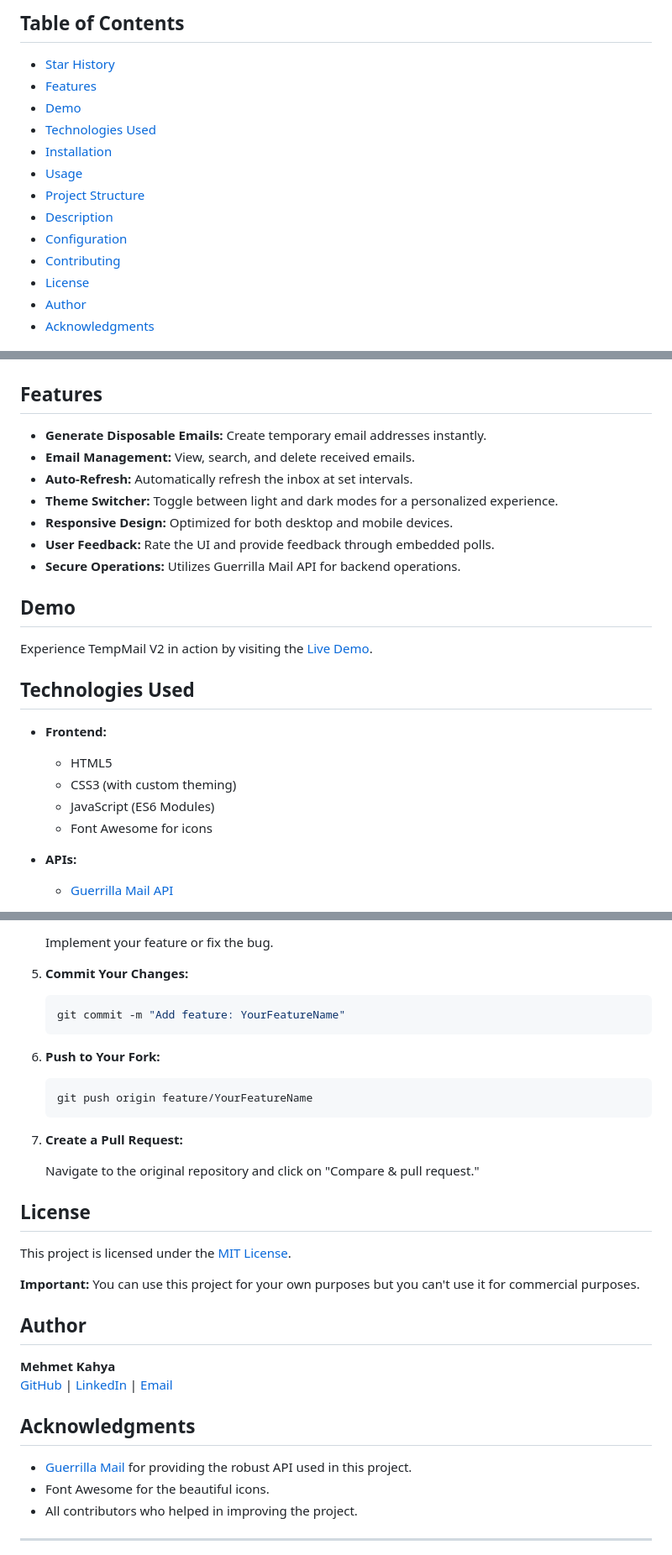
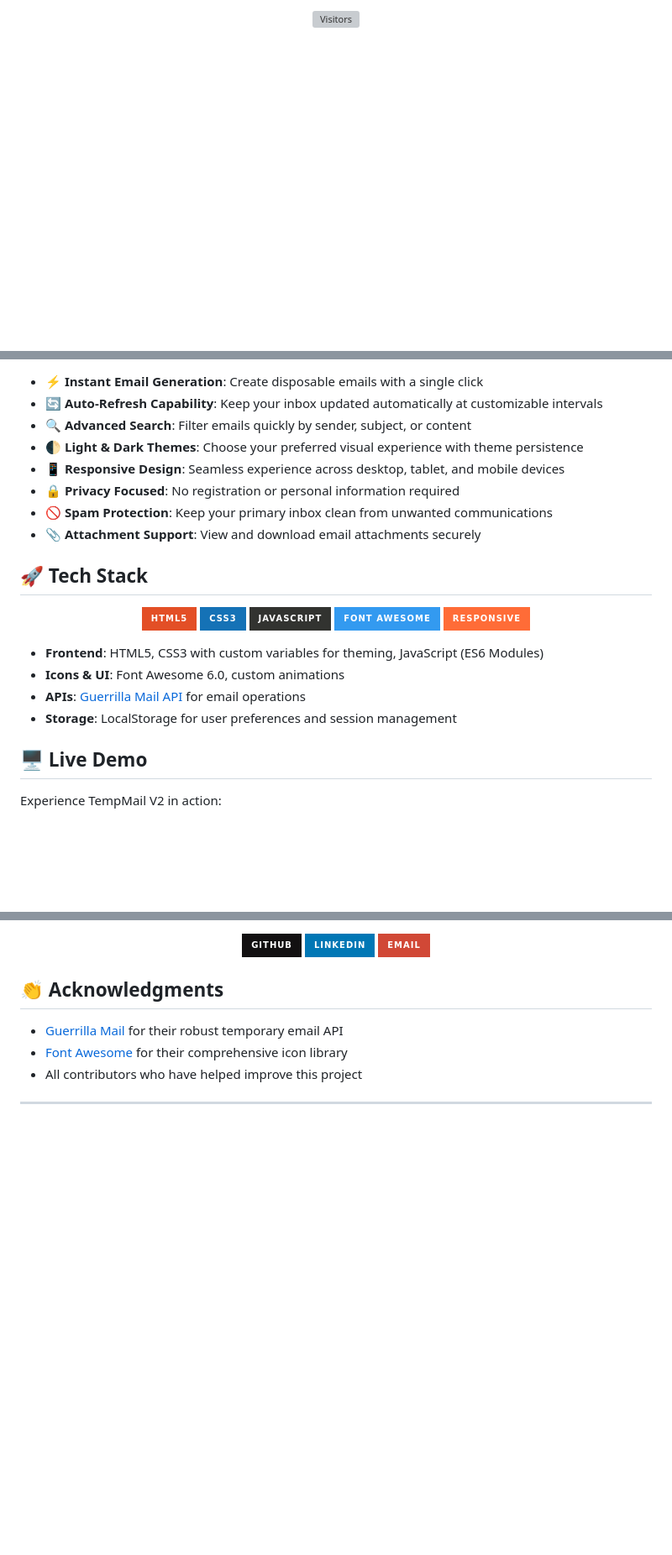
Before and after one commit to mehmetkahya0/temp-mail, a Markdown page: README.md, 3 parts joined by grey strips. Shown: that part at 84% size. Drawn GitHub-style; badges without logos; blank space fills up the shorter version; grey boxes are pictures that could not be loaded.

````diff
--- a/README.md
+++ b/README.md
@@ -18,16 +23,3 @@ TempMail V2 is a secure and user-friendly temporary email service that allows us
 
-## Table of Contents
-- [Star History](#star-history)
-- [Features](#features)
-- [Demo](#demo)
-- [Technologies Used](#technologies-used)
-- [Installation](#installation)
-- [Usage](#usage)
-- [Project Structure](#project-structure)
-- [Description](#description)
-- [Configuration](#configuration)
-- [Contributing](#contributing)
-- [License](#license)
-- [Author](#author)
-- [Acknowledgments](#acknowledgments)
+  ![Visitors](https://api.visitorbadge.io/api/visitors?path=https%3A%2F%2Fgithub.com%2Fmehmetkahya0%2Ftemp-mail&label=VISITORS&labelColor=%23d9e3f0&countColor=%23263759)
 
@@ -46,27 +35,31 @@ TempMail V2 is a secure and user-friendly temporary email service that allows us
 
+- ⚡ **Instant Email Generation**: Create disposable emails with a single click
+- 🔄 **Auto-Refresh Capability**: Keep your inbox updated automatically at customizable intervals
+- 🔍 **Advanced Search**: Filter emails quickly by sender, subject, or content
+- 🌓 **Light & Dark Themes**: Choose your preferred visual experience with theme persistence
+- 📱 **Responsive Design**: Seamless experience across desktop, tablet, and mobile devices
+- 🔒 **Privacy Focused**: No registration or personal information required
+- 🚫 **Spam Protection**: Keep your primary inbox clean from unwanted communications
+- 📎 **Attachment Support**: View and download email attachments securely
 
-## Features
+## 🚀 Tech Stack
 
-- **Generate Disposable Emails:** Create temporary email addresses instantly.
-- **Email Management:** View, search, and delete received emails.
-- **Auto-Refresh:** Automatically refresh the inbox at set intervals.
-- **Theme Switcher:** Toggle between light and dark modes for a personalized experience.
-- **Responsive Design:** Optimized for both desktop and mobile devices.
-- **User Feedback:** Rate the UI and provide feedback through embedded polls.
-- **Secure Operations:** Utilizes Guerrilla Mail API for backend operations.
+<div align="center">
 
-## Demo
+  ![HTML5](https://img.shields.io/badge/html5-%23E34F26.svg?style=for-the-badge&logo=html5&logoColor=white)
+  ![CSS3](https://img.shields.io/badge/css3-%231572B6.svg?style=for-the-badge&logo=css3&logoColor=white)
+  ![JavaScript](https://img.shields.io/badge/javascript-%23323330.svg?style=for-the-badge&logo=javascript&logoColor=%23F7DF1E)
+  ![Font Awesome](https://img.shields.io/badge/font%20awesome-%23339AF0.svg?style=for-the-badge&logo=font-awesome&logoColor=white)
+  ![Responsive Design](https://img.shields.io/badge/responsive-%23FF6C37.svg?style=for-the-badge&logo=amp&logoColor=white)
 
-Experience TempMail V2 in action by visiting the [Live Demo](https://mehmetkahya0.github.io/temp-mail/).
+</div>
 
-## Technologies Used
+- **Frontend**: HTML5, CSS3 with custom variables for theming, JavaScript (ES6 Modules)
+- **Icons & UI**: Font Awesome 6.0, custom animations
+- **APIs**: [Guerrilla Mail API](https://www.guerrillamail.com/) for email operations
+- **Storage**: LocalStorage for user preferences and session management
 
-- **Frontend:**
-  - HTML5
-  - CSS3 (with custom theming)
-  - JavaScript (ES6 Modules)
-  - Font Awesome for icons
+## 🖥️ Live Demo
 
-- **APIs:**
-  - [Guerrilla Mail API](https://www.guerrillamail.com/)
+Experience TempMail V2 in action:
 
@@ -219,38 +252,15 @@ Contributions are welcome! Please follow these steps to contribute:
 
-   Implement your feature or fix the bug.
+  [![GitHub](https://img.shields.io/badge/github-%23121011.svg?style=for-the-badge&logo=github&logoColor=white)](https://github.com/mehmetkahya0)
+  [![LinkedIn](https://img.shields.io/badge/linkedin-%230077B5.svg?style=for-the-badge&logo=linkedin&logoColor=white)](https://linkedin.com/in/mehmet-kahya-0861a4286)
+  [![Email](https://img.shields.io/badge/Email-D14836?style=for-the-badge&logo=gmail&logoColor=white)](mailto:mehmetkahyakas5@gmail.com)
 
-5. **Commit Your Changes:**
+</div>
 
-   ```bash
-   git commit -m "Add feature: YourFeatureName"
-   ```
+## 👏 Acknowledgments
 
-6. **Push to Your Fork:**
-
-   ```bash
-   git push origin feature/YourFeatureName
-   ```
-
-7. **Create a Pull Request:**
-
-   Navigate to the original repository and click on "Compare & pull request."
-
-## License
-
-This project is licensed under the [MIT License](LICENSE).
-
-**Important:** You can use this project for your own purposes but you can't use it for commercial purposes.
-
-## Author
-
-**Mehmet Kahya**
-[GitHub](https://github.com/mehmetkahya0) | [LinkedIn](https://linkedin.com/in/mehmetkahya0) | [Email](mailto:mehmetkahyakas5@gmail.com)
-
-## Acknowledgments
-
-- [Guerrilla Mail](https://www.guerrillamail.com/) for providing the robust API used in this project.
-- Font Awesome for the beautiful icons.
-- All contributors who helped in improving the project.
+- [Guerrilla Mail](https://www.guerrillamail.com/) for their robust temporary email API
+- [Font Awesome](https://fontawesome.com/) for their comprehensive icon library
+- All contributors who have helped improve this project
 
 ---
 
````
Also changed, not shown: other parts of README.md (+150 -104 lines).
